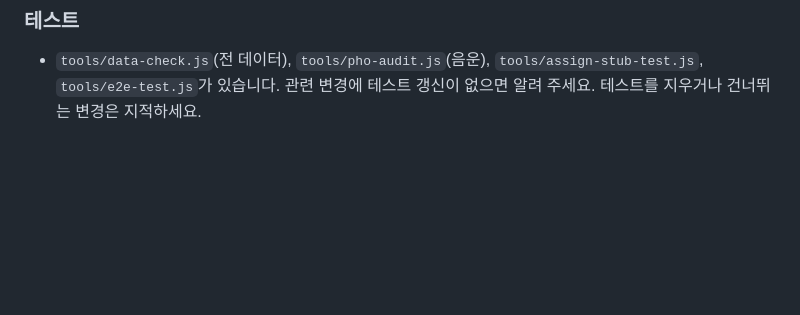
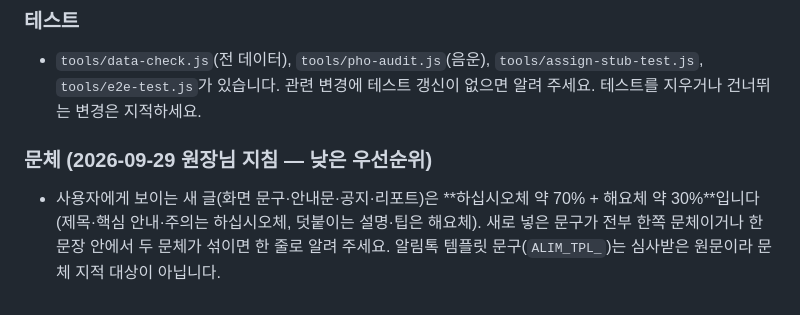
Before and after one commit to coke4497-sys/shueguk-gramma, a Markdown page: AGENTS.md, the part around the change. Drawn GitHub-style; blank space fills up the shorter version.

```diff
--- a/AGENTS.md
+++ b/AGENTS.md
@@ -38,3 +38,6 @@
 
 ### 테스트
 - `tools/data-check.js`(전 데이터), `tools/pho-audit.js`(음운), `tools/assign-stub-test.js`, `tools/e2e-test.js`가 있습니다. 관련 변경에 테스트 갱신이 없으면 알려 주세요. 테스트를 지우거나 건너뛰는 변경은 지적하세요.
+
+### 문체 (2026-09-29 원장님 지침 — 낮은 우선순위)
+- 사용자에게 보이는 새 글(화면 문구·안내문·공지·리포트)은 **하십시오체 약 70% + 해요체 약 30%**입니다(제목·핵심 안내·주의는 하십시오체, 덧붙이는 설명·팁은 해요체). 새로 넣은 문구가 전부 한쪽 문체이거나 한 문장 안에서 두 문체가 섞이면 한 줄로 알려 주세요. 알림톡 템플릿 문구(`ALIM_TPL_`)는 심사받은 원문이라 문체 지적 대상이 아닙니다.
```
Also changed, not shown: CLAUDE.md (+7 -0 lines).
